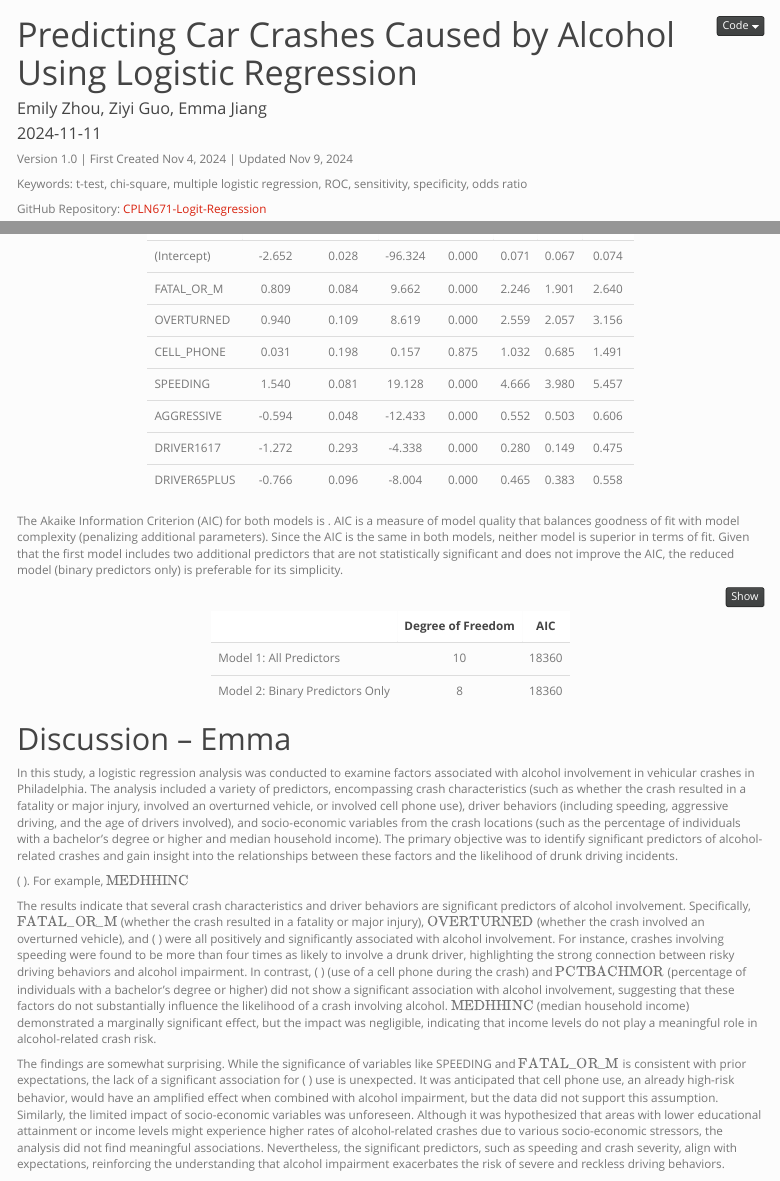
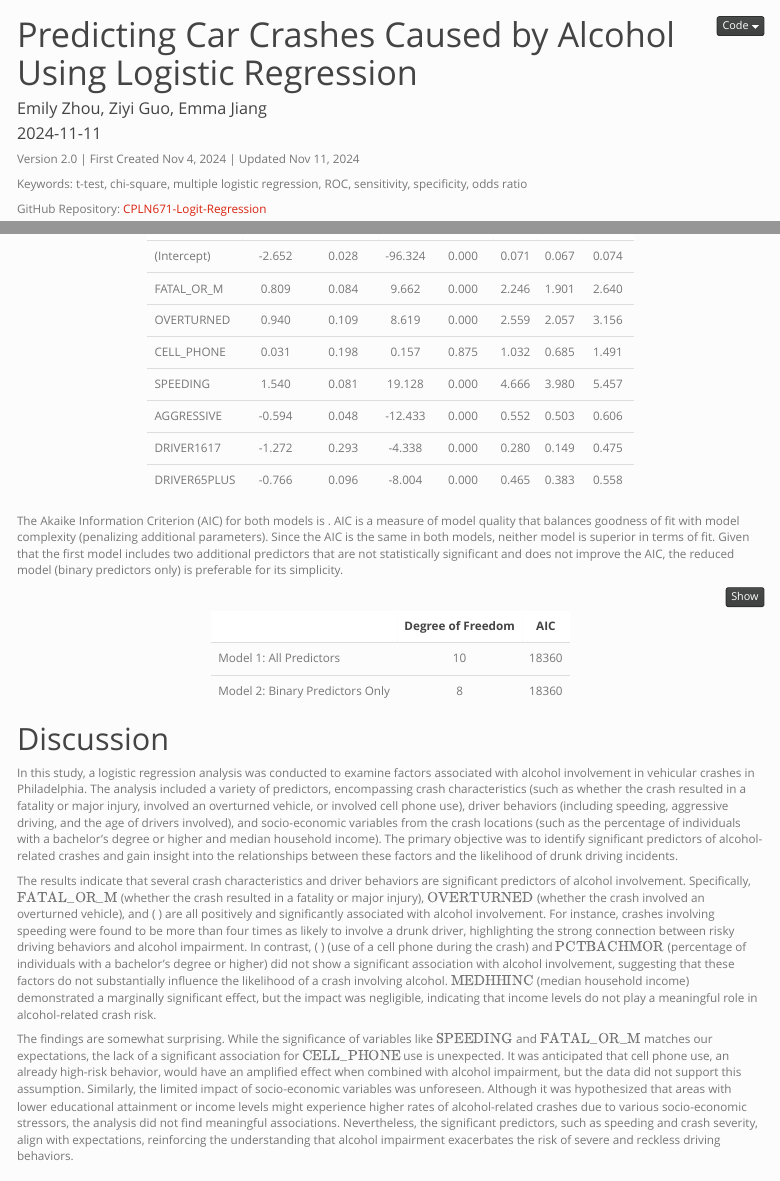
Before and after one commit to emilyzhou112/CPLN671-Logit-Regression, an R Markdown document (CPLN671-Assignment3.Rmd): the page in a window 1100 px wide, from its top, and a second part further down, joined at a grey line. Rendered offline with R 4.5, knitr and Pandoc, with nearby package versions; some code elsewhere in the file could not run offline; menus at the side of the page are left out.

Commit message:
minor edits to the conclusion

````diff
--- a/CPLN671-Assignment3.Rmd
+++ b/CPLN671-Assignment3.Rmd
@@ -16,7 +16,7 @@ editor_options:
     wrap: sentence
 ---
 
-Version 1.0 | First Created Nov 4, 2024 | Updated Nov 9, 2024
+Version 2.0 | First Created Nov 4, 2024 | Updated Nov 11, 2024
 
 Keywords: t-test, chi-square, multiple logistic regression, ROC, sensitivity, specificity, odds ratio
 
@@ -702,15 +702,13 @@ aic_table %>%
   kable_styling(full_width = FALSE, position = "center", fixed_thead = TRUE)
 ```
 
-# Discussion -- Emma
+# Discussion
 
 In this study, a logistic regression analysis was conducted to examine factors associated with alcohol involvement in vehicular crashes in Philadelphia. The analysis included a variety of predictors, encompassing crash characteristics (such as whether the crash resulted in a fatality or major injury, involved an overturned vehicle, or involved cell phone use), driver behaviors (including speeding, aggressive driving, and the age of drivers involved), and socio-economic variables from the crash locations (such as the percentage of individuals with a bachelor’s degree or higher and median household income). The primary objective was to identify significant predictors of alcohol-related crashes and gain insight into the relationships between these factors and the likelihood of drunk driving incidents.
 
-( \text{SPEEDING} \). For example, \( \text{MEDHHINC} \)
+The results indicate that several crash characteristics and driver behaviors are significant predictors of alcohol involvement. Specifically, \( \text{FATAL_OR_M} \) (whether the crash resulted in a fatality or major injury), \(\text{OVERTURNED} \) (whether the crash involved an overturned vehicle), and ( \text{SPEEDING} \) are all positively and significantly associated with alcohol involvement. For instance, crashes involving speeding were found to be more than four times as likely to involve a drunk driver, highlighting the strong connection between risky driving behaviors and alcohol impairment. In contrast, ( \text{CELL_PHONE} \) (use of a cell phone during the crash) and \( \text{PCTBACHMOR} \) (percentage of individuals with a bachelor’s degree or higher) did not show a significant association with alcohol involvement, suggesting that these factors do not substantially influence the likelihood of a crash involving alcohol. \( \text{MEDHHINC} \) (median household income) demonstrated a marginally significant effect, but the impact was negligible, indicating that income levels do not play a meaningful role in alcohol-related crash risk.
 
-The results indicate that several crash characteristics and driver behaviors are significant predictors of alcohol involvement. Specifically, \( \text{FATAL_OR_M} \) (whether the crash resulted in a fatality or major injury), \(\text{OVERTURNED} \) (whether the crash involved an overturned vehicle), and ( \text{SPEEDING} \) were all positively and significantly associated with alcohol involvement. For instance, crashes involving speeding were found to be more than four times as likely to involve a drunk driver, highlighting the strong connection between risky driving behaviors and alcohol impairment. In contrast, ( \text{CELL_PHONE} \) (use of a cell phone during the crash) and \( \text{PCTBACHMOR} \) (percentage of individuals with a bachelor’s degree or higher) did not show a significant association with alcohol involvement, suggesting that these factors do not substantially influence the likelihood of a crash involving alcohol. \( \text{MEDHHINC} \) (median household income) demonstrated a marginally significant effect, but the impact was negligible, indicating that income levels do not play a meaningful role in alcohol-related crash risk.
-
-The findings are somewhat surprising. While the significance of variables like SPEEDING and \( \text{FATAL_OR_M} \) is consistent with prior expectations, the lack of a significant association for ( \text{CELL_PHONE} \) use is unexpected. It was anticipated that cell phone use, an already high-risk behavior, would have an amplified effect when combined with alcohol impairment, but the data did not support this assumption. Similarly, the limited impact of socio-economic variables was unforeseen. Although it was hypothesized that areas with lower educational attainment or income levels might experience higher rates of alcohol-related crashes due to various socio-economic stressors, the analysis did not find meaningful associations. Nevertheless, the significant predictors, such as speeding and crash severity, align with expectations, reinforcing the understanding that alcohol impairment exacerbates the risk of severe and reckless driving behaviors.
+The findings are somewhat surprising. While the significance of variables like \( \text{SPEEDING} \) and \( \text{FATAL_OR_M} \) matches our expectations, the lack of a significant association for \(\text{CELL_PHONE} \) use is unexpected. It was anticipated that cell phone use, an already high-risk behavior, would have an amplified effect when combined with alcohol impairment, but the data did not support this assumption. Similarly, the limited impact of socio-economic variables was unforeseen. Although it was hypothesized that areas with lower educational attainment or income levels might experience higher rates of alcohol-related crashes due to various socio-economic stressors, the analysis did not find meaningful associations. Nevertheless, the significant predictors, such as speeding and crash severity, align with expectations, reinforcing the understanding that alcohol impairment exacerbates the risk of severe and reckless driving behaviors.
 
 The application of logistic regression is appropriate in this context, given its suitability for modeling a binary dependent variable. However, considering the rarity of the event of interest—only 5.7% of crashes involved alcohol—there may be limitations to this approach. Methods for modeling rare events, as proposed by Paul Allison, such as penalized likelihood approaches, could be more effective. These methods may yield more reliable and efficient estimates when dealing with infrequent outcomes, addressing potential biases and enhancing the model's performance.
 
````
Also changed, not shown: draft.Rmd (renamed from CPLN671-Assignment3-E.Rmd), CPLN671-Assignment3.Rmd (2 more changed lines).
